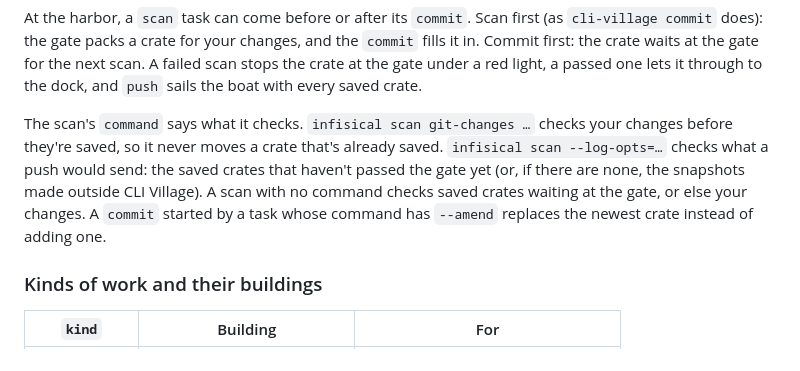
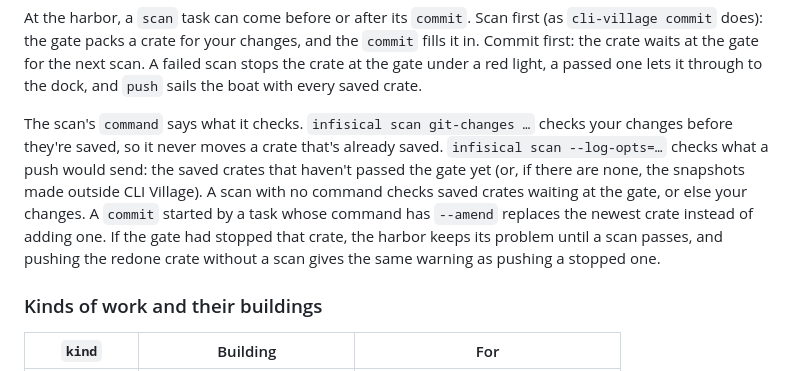
Before and after one commit to GrantVRP/cli-village, a Markdown page: docs/EVENTS.md, the part around the change. Rendered like a GitHub page.

```diff
--- a/docs/EVENTS.md
+++ b/docs/EVENTS.md
@@ -72,7 +72,7 @@ Every event has a `type` and an `agent` (a short name: letters, numbers, spaces,
 
 At the harbor, a `scan` task can come before or after its `commit`. Scan first (as `cli-village commit` does): the gate packs a crate for your changes, and the `commit` fills it in. Commit first: the crate waits at the gate for the next scan. A failed scan stops the crate at the gate under a red light, a passed one lets it through to the dock, and `push` sails the boat with every saved crate.
 
-The scan's `command` says what it checks. `infisical scan git-changes …` checks your changes before they're saved, so it never moves a crate that's already saved. `infisical scan --log-opts=…` checks what a push would send: the saved crates that haven't passed the gate yet (or, if there are none, the snapshots made outside CLI Village). A scan with no command checks saved crates waiting at the gate, or else your changes. A `commit` started by a task whose command has `--amend` replaces the newest crate instead of adding one.
+The scan's `command` says what it checks. `infisical scan git-changes …` checks your changes before they're saved, so it never moves a crate that's already saved. `infisical scan --log-opts=…` checks what a push would send: the saved crates that haven't passed the gate yet (or, if there are none, the snapshots made outside CLI Village). A scan with no command checks saved crates waiting at the gate, or else your changes. A `commit` started by a task whose command has `--amend` replaces the newest crate instead of adding one. If the gate had stopped that crate, the harbor keeps its problem until a scan passes, and pushing the redone crate without a scan gives the same warning as pushing a stopped one.
 
 ### Kinds of work and their buildings
 
```
Also changed, not shown: README.md (+3 -3 lines), docs/screenshots/village-panel.jpg, 9 other files.
